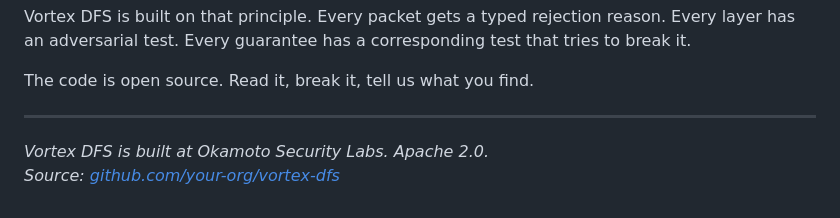
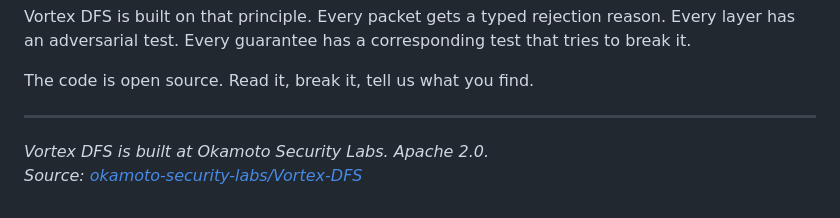
Before and after one commit to okamoto-security-labs/Vortex-DFS, a Markdown page: article_lwe_bug.md, the part around the change. GitHub-like rendering.

Commit message:
docs: fix Vortex DFS source link in LWE article

```diff
--- a/article_lwe_bug.md
+++ b/article_lwe_bug.md
@@ -234,4 +234,4 @@ The code is open source. Read it, break it, tell us what you find.
 ---
 
 *Vortex DFS is built at Okamoto Security Labs. Apache 2.0.*
-*Source: [github.com/your-org/vortex-dfs](https://github.com)*
+*Source: [okamoto-security-labs/Vortex-DFS](https://github.com/okamoto-security-labs/Vortex-DFS)*
```
